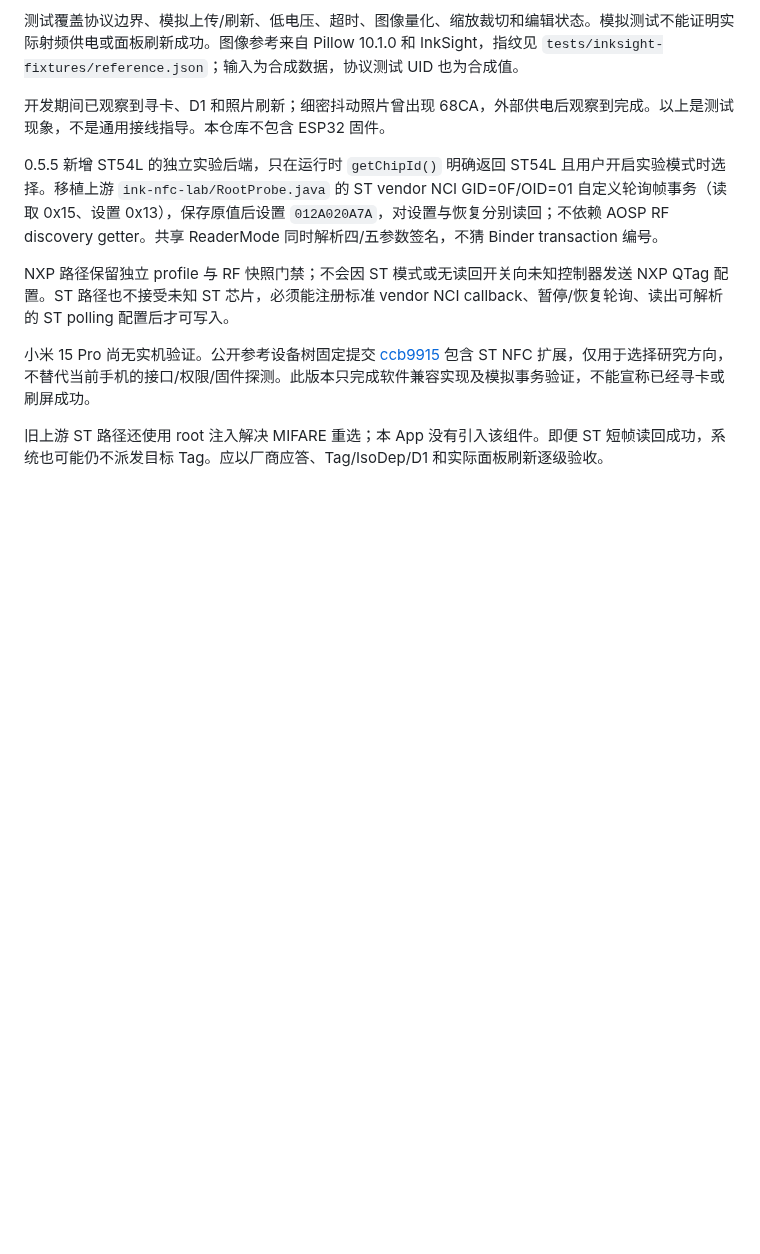
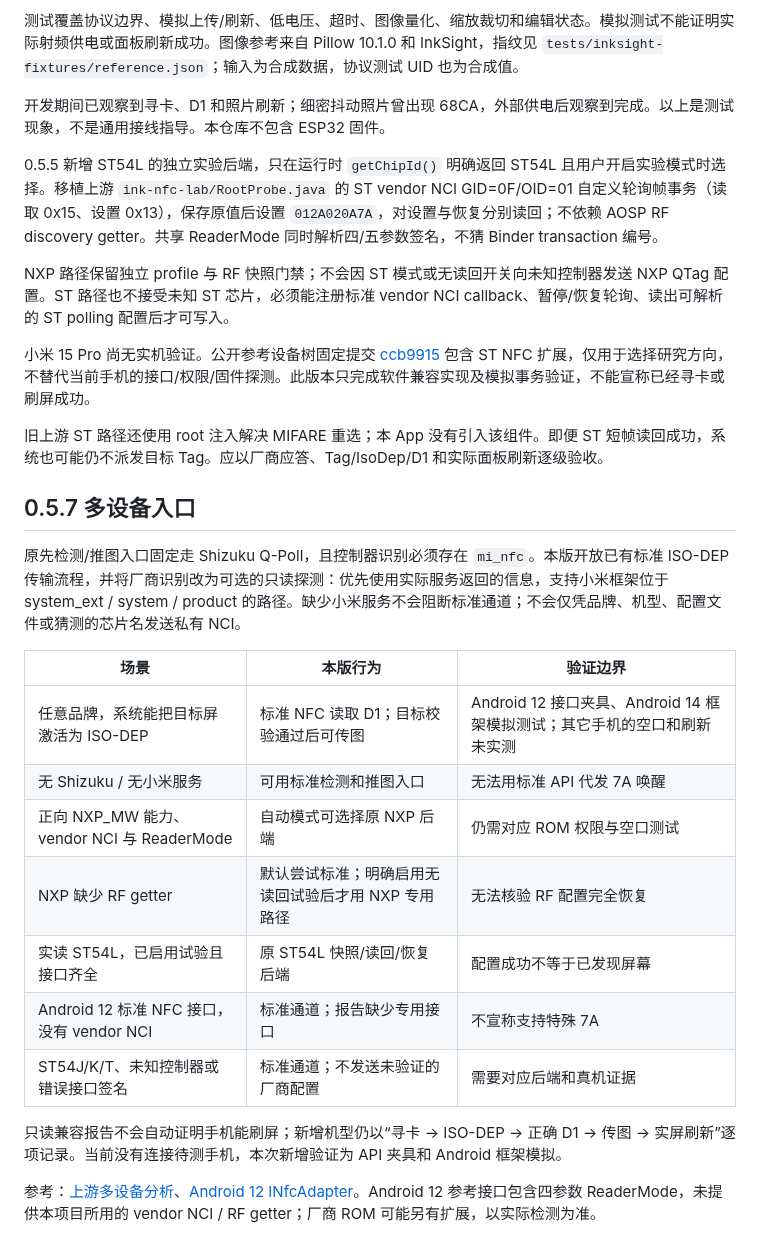
Before and after one commit to 3dhaoxinren/miaomo, a Markdown page: docs/COMPATIBILITY.md, the part around the change. Drawn GitHub-style; blank space fills up the shorter version.

```diff
--- a/docs/COMPATIBILITY.md
+++ b/docs/COMPATIBILITY.md
@@ -15,3 +15,21 @@ NXP 路径保留独立 profile 与 RF 快照门禁；不会因 ST 模式或无
 小米 15 Pro 尚无实机验证。公开参考设备树固定提交 [ccb9915](https://github.com/admin0330/Xiaomi-15-Pro-Device-tree/blob/ccb99153989d02640af781a34c8198b53dac3443/device/xiaomi/haotian/device.mk) 包含 ST NFC 扩展，仅用于选择研究方向，不替代当前手机的接口/权限/固件探测。此版本只完成软件兼容实现及模拟事务验证，不能宣称已经寻卡或刷屏成功。
 
 旧上游 ST 路径还使用 root 注入解决 MIFARE 重选；本 App 没有引入该组件。即便 ST 短帧读回成功，系统也可能仍不派发目标 Tag。应以厂商应答、Tag/IsoDep/D1 和实际面板刷新逐级验收。
+
+## 0.5.7 多设备入口
+
+原先检测/推图入口固定走 Shizuku Q-Poll，且控制器识别必须存在 `mi_nfc`。本版开放已有标准 ISO-DEP 传输流程，并将厂商识别改为可选的只读探测：优先使用实际服务返回的信息，支持小米框架位于 system_ext / system / product 的路径。缺少小米服务不会阻断标准通道；不会仅凭品牌、机型、配置文件或猜测的芯片名发送私有 NCI。
+
+| 场景 | 本版行为 | 验证边界 |
+|---|---|---|
+| 任意品牌，系统能把目标屏激活为 ISO-DEP | 标准 NFC 读取 D1；目标校验通过后可传图 | Android 12 接口夹具、Android 14 框架模拟测试；其它手机的空口和刷新未实测 |
+| 无 Shizuku / 无小米服务 | 可用标准检测和推图入口 | 无法用标准 API 代发 7A 唤醒 |
+| 正向 NXP_MW 能力、vendor NCI 与 ReaderMode | 自动模式可选择原 NXP 后端 | 仍需对应 ROM 权限与空口测试 |
+| NXP 缺少 RF getter | 默认尝试标准；明确启用无读回试验后才用 NXP 专用路径 | 无法核验 RF 配置完全恢复 |
+| 实读 ST54L，已启用试验且接口齐全 | 原 ST54L 快照/读回/恢复后端 | 配置成功不等于已发现屏幕 |
+| Android 12 标准 NFC 接口，没有 vendor NCI | 标准通道；报告缺少专用接口 | 不宣称支持特殊 7A |
+| ST54J/K/T、未知控制器或错误接口签名 | 标准通道；不发送未验证的厂商配置 | 需要对应后端和真机证据 |
+
+只读兼容报告不会自动证明手机能刷屏；新增机型仍以“寻卡 → ISO-DEP → 正确 D1 → 传图 → 实屏刷新”逐项记录。当前没有连接待测手机，本次新增验证为 API 夹具和 Android 框架模拟。
+
+参考：[上游多设备分析](https://github.com/wiwiwei/ink-nfc-lab/blob/main/docs/DEVICE_COMPATIBILITY.md)、[Android 12 INfcAdapter](https://android.googlesource.com/platform/frameworks/base/+/android-12.0.0_r1/core/java/android/nfc/INfcAdapter.aidl)。Android 12 参考接口包含四参数 ReaderMode，未提供本项目所用的 vendor NCI / RF getter；厂商 ROM 可能另有扩展，以实际检测为准。
```
Also changed, not shown: README.md (+10 -6 lines), docs/USAGE.md (+16 -6 lines), docs/images/device.png, docs/images/logs.png, 14 other files.
